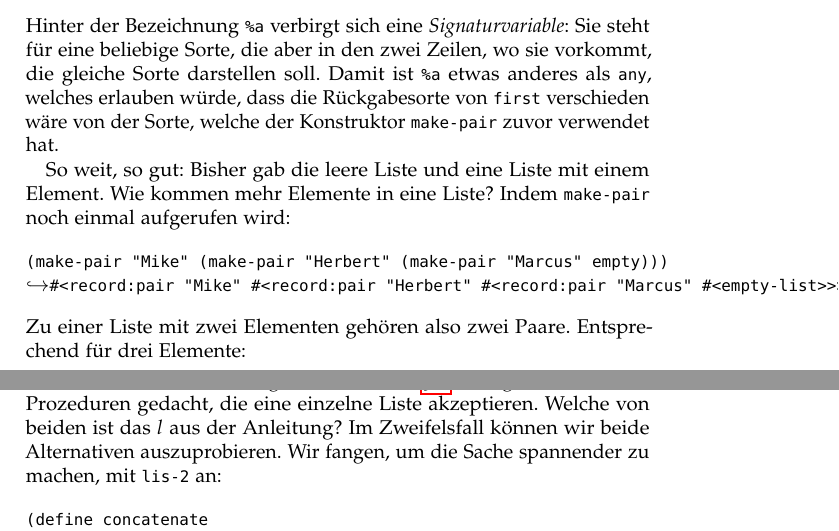
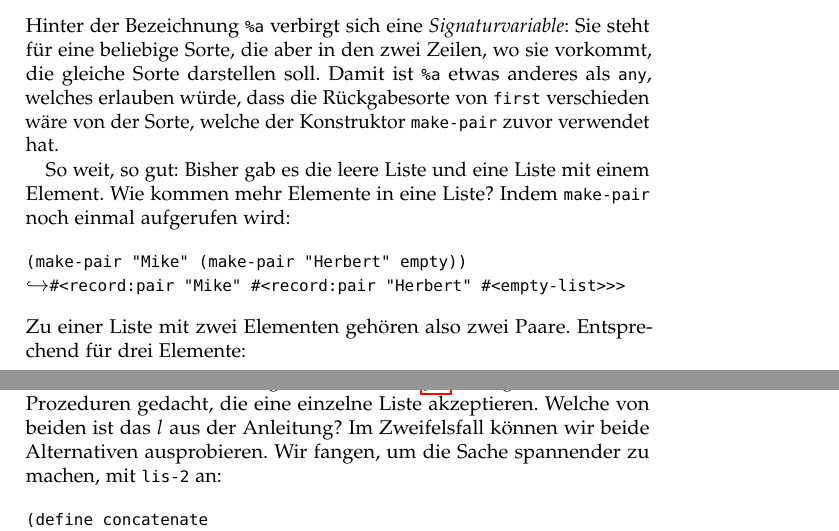
Before and after one commit to deinprogramm/schreibe-dein-programm, a LaTeX document (i1.tex, which reads i1list.tex): two parts of pages 76 and 88 of 284, joined at a grey line, cut so that both start at the same text. Compiled offline with pdfLaTeX; the source files are stored in an older character set and shown here as Unicode; a LaTeX package or settings file that is missing is left out.

Commit message:
Korrekturen Michaela Streich.

```diff
--- a/i1list.tex
+++ b/i1list.tex
@@ -114,13 +114,13 @@ die gleiche Sorte darstellen soll.  Damit ist \verb$%a$ etwas anderes als
 verschieden wäre von der Sorte, welche der Konstruktor \texttt{make-pair} zuvor
 verwendet hat.
 
-So weit, so gut: Bisher gab die leere Liste und eine Liste mit einem
+So weit, so gut: Bisher gab es die leere Liste und eine Liste mit einem
 Element.  Wie kommen mehr Elemente in eine Liste?  Indem
 \texttt{make-pair} noch einmal aufgerufen wird:
 %
 \begin{alltt}
-(make-pair "Mike" (make-pair "Herbert" (make-pair "Marcus" empty)))
-\evalsto{}#<record:pair "Mike" #<record:pair "Herbert" #<record:pair "Marcus" #<empty-list>>>>
+(make-pair "Mike" (make-pair "Herbert" empty))
+\evalsto{}#<record:pair "Mike" #<record:pair "Herbert" #<empty-list>>>
 \end{alltt}
 %
 Zu einer Liste mit zwei Elementen gehören also zwei Paare.
@@ -913,7 +913,7 @@ Kurzbeschreibung, Signatur und Gerüst sehen folgendermaßen aus:\index{concaten
 Die Konstruktionsanleitung aus Abschnitt~\ref{sec:lists} ist
 eigentlich nur für Prozeduren gedacht, die eine einzelne Liste
 akzeptieren.  Welche von beiden ist das $l$ aus der Anleitung?  Im
-Zweifelsfall können wir beide Alternativen auszuprobieren.  Wir
+Zweifelsfall können wir beide Alternativen ausprobieren.  Wir
 fangen, um die Sache spannender zu machen, mit \texttt{lis-2} an:
 %
 \begin{alltt}
```
Also changed, not shown: i1gem.tex (+1 -1 lines), i1list.tex (2 more changed lines).
